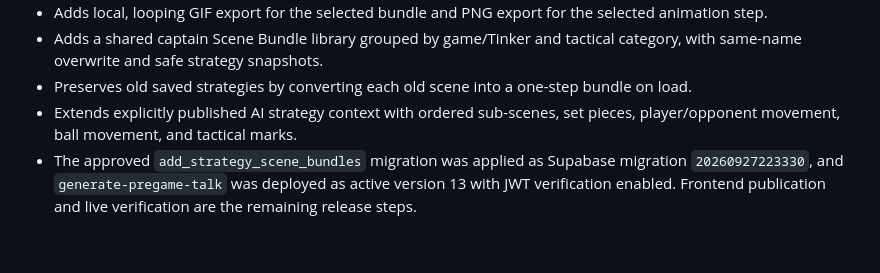
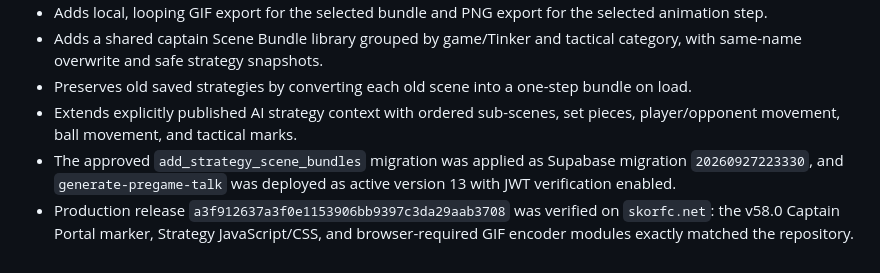
Before and after one commit to skorsolutions/skor-fc-site, a Markdown page: docs/PROJECT-HANDBOOK.md, the part around the change. Drawn GitHub-style.

```diff
--- a/docs/PROJECT-HANDBOOK.md
+++ b/docs/PROJECT-HANDBOOK.md
@@ -315,4 +315,5 @@ A build is complete only when:
 - Adds a shared captain Scene Bundle library grouped by game/Tinker and tactical category, with same-name overwrite and safe strategy snapshots.
 - Preserves old saved strategies by converting each old scene into a one-step bundle on load.
 - Extends explicitly published AI strategy context with ordered sub-scenes, set pieces, player/opponent movement, ball movement, and tactical marks.
-- The approved `add_strategy_scene_bundles` migration was applied as Supabase migration `20260927223330`, and `generate-pregame-talk` was deployed as active version 13 with JWT verification enabled. Frontend publication and live verification are the remaining release steps.
+- The approved `add_strategy_scene_bundles` migration was applied as Supabase migration `20260927223330`, and `generate-pregame-talk` was deployed as active version 13 with JWT verification enabled.
+- Production release `a3f912637a3f0e1153906bb9397c3da29aab3708` was verified on `skorfc.net`: the v58.0 Captain Portal marker, Strategy JavaScript/CSS, and browser-required GIF encoder modules exactly matched the repository.
```
Also changed, not shown: docs/STRATEGY-ANIMATION.md (+1 -0 lines), docs/deployment-notes.md (+1 -1 lines).
